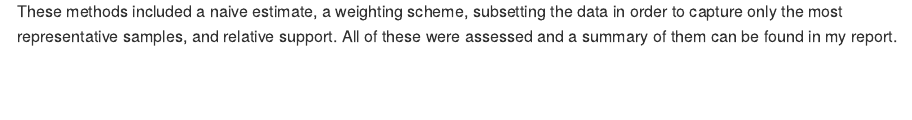
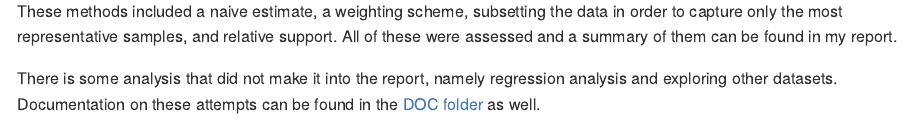
Before and after one commit to mklapman/2018-Midterms-Project, an R Markdown document (README.Rmd): the page in a window 1100 px wide, from 310 px down. The pictures show the output file README.md that the author committed with the source, drawn offline in the style of GitHub.

```diff
--- a/README.Rmd
+++ b/README.Rmd
@@ -23,3 +23,5 @@
 * [Link to presentation.](/cloud/project/PRES/presentation.pdf)  (Can't get these to work right now)
 
 In this project I used four main methods of analyzing and estimating the popular vote in the 2018 U.S. Midterm elections. These methods included a naive estimate, a weighting scheme, subsetting the data in order to capture only the most representative samples, and relative support. All of these were assessed and a summary of them can be found in my report.
+
+There is some analysis that did not make it into the report, namely regression analysis and exploring other datasets. Documentation on these attempts can be found in the DOC folder as well.
```
Also changed, not shown: README.md.
